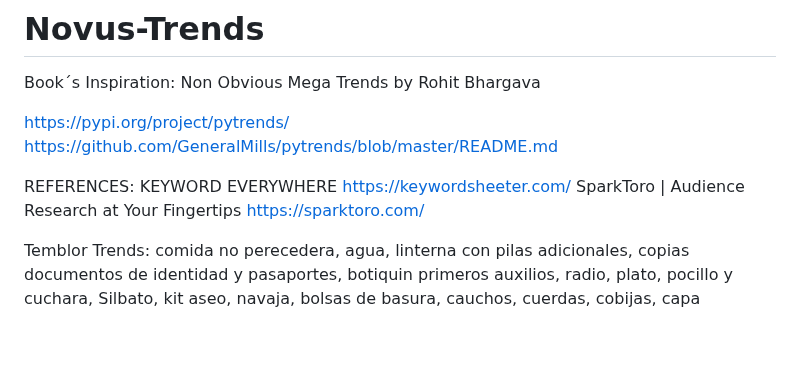
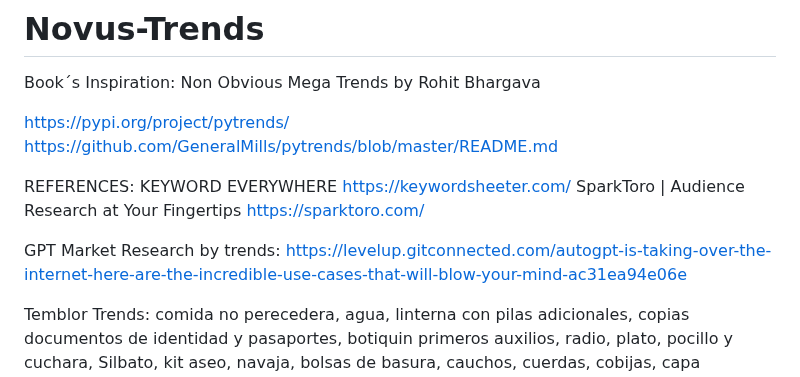
Before and after one commit to wilberj88/NovusTrends, a Markdown page: README.md, the part around the change. Rendered like a GitHub page; blank space fills up the shorter version.

```diff
--- a/README.md
+++ b/README.md
@@ -11,6 +11,9 @@ KEYWORD EVERYWHERE
 https://keywordsheeter.com/
 SparkToro | Audience Research at Your Fingertips
 https://sparktoro.com/
+
+GPT Market Research by trends:
+https://levelup.gitconnected.com/autogpt-is-taking-over-the-internet-here-are-the-incredible-use-cases-that-will-blow-your-mind-ac31ea94e06e
 
 Temblor Trends:
 comida no perecedera, agua, linterna con pilas adicionales, copias documentos de identidad y pasaportes, botiquin primeros auxilios, radio, plato, pocillo y cuchara, Silbato, kit aseo, navaja, bolsas de basura, cauchos, cuerdas, cobijas, capa inmpermeable, guantes frio, copia de llaves y dinero efectivo.
```
